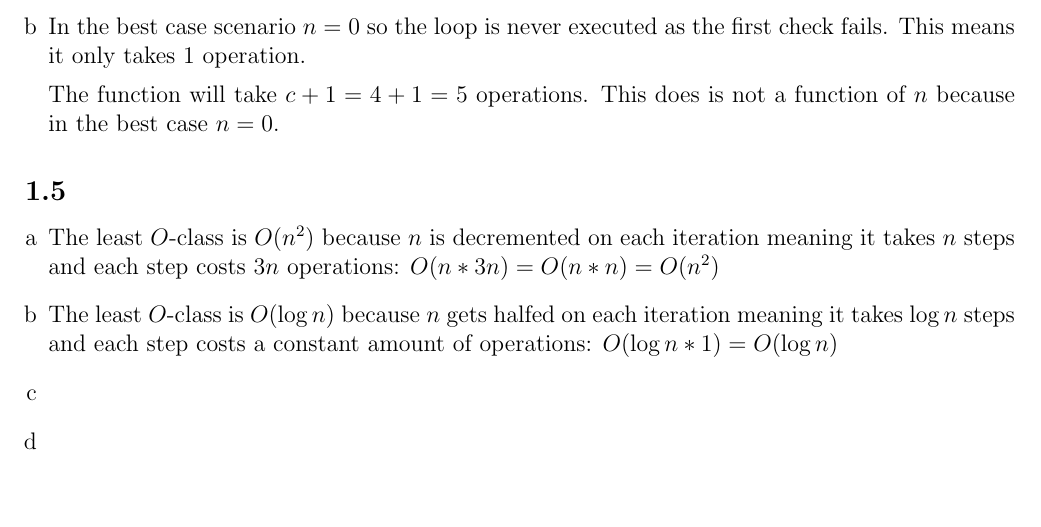
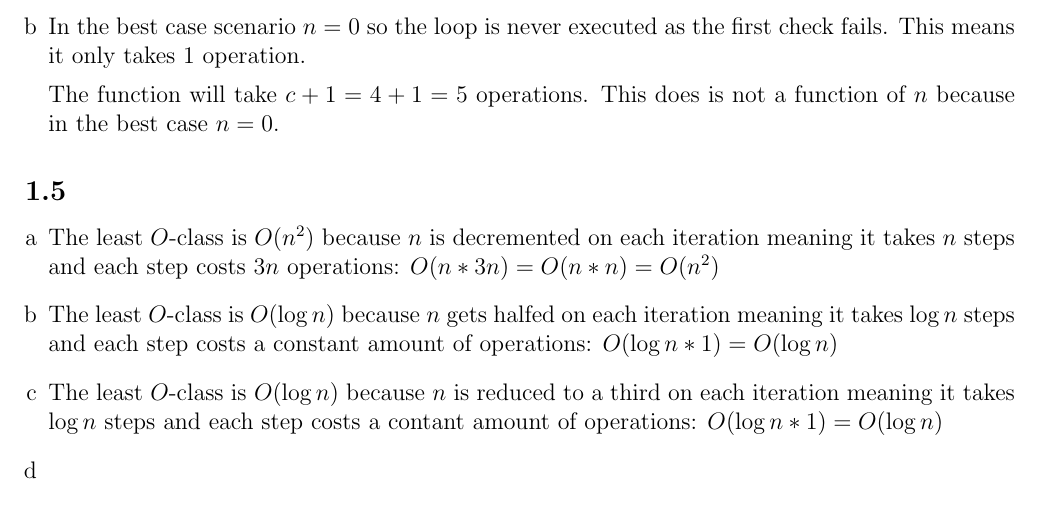
Before and after one commit to deKronkelers/NWI-IBC027_assignment1, a LaTeX document (answers/assigment1_s4549775_s4329872.tex): part of page 2 of 2, cut so that both start at the same text. Compiled offline with pdfLaTeX.

Commit message:
Add an answer to 1.5 c.

```diff
--- a/answers/assigment1_s4549775_s4329872.tex
+++ b/answers/assigment1_s4549775_s4329872.tex
@@ -100,6 +100,8 @@ The constant is 4 operations: $c = 4$
 	The least $O$-class is $O(\log n)$ because $n$ gets halfed on each iteration meaning it takes $\log n$ steps and each step costs a constant amount of operations: $O(\log n * 1) = O(\log n)$
 
 	\item %c
+	The least $O$-class is $O(\log n)$ because $n$ is reduced to a third on each iteration meaning it takes $\log n$ steps and each step costs a contant amount of operations: $O(\log n * 1) = O(\log n)$
+
 	\item %d
 \end{enumerate}
 
```
